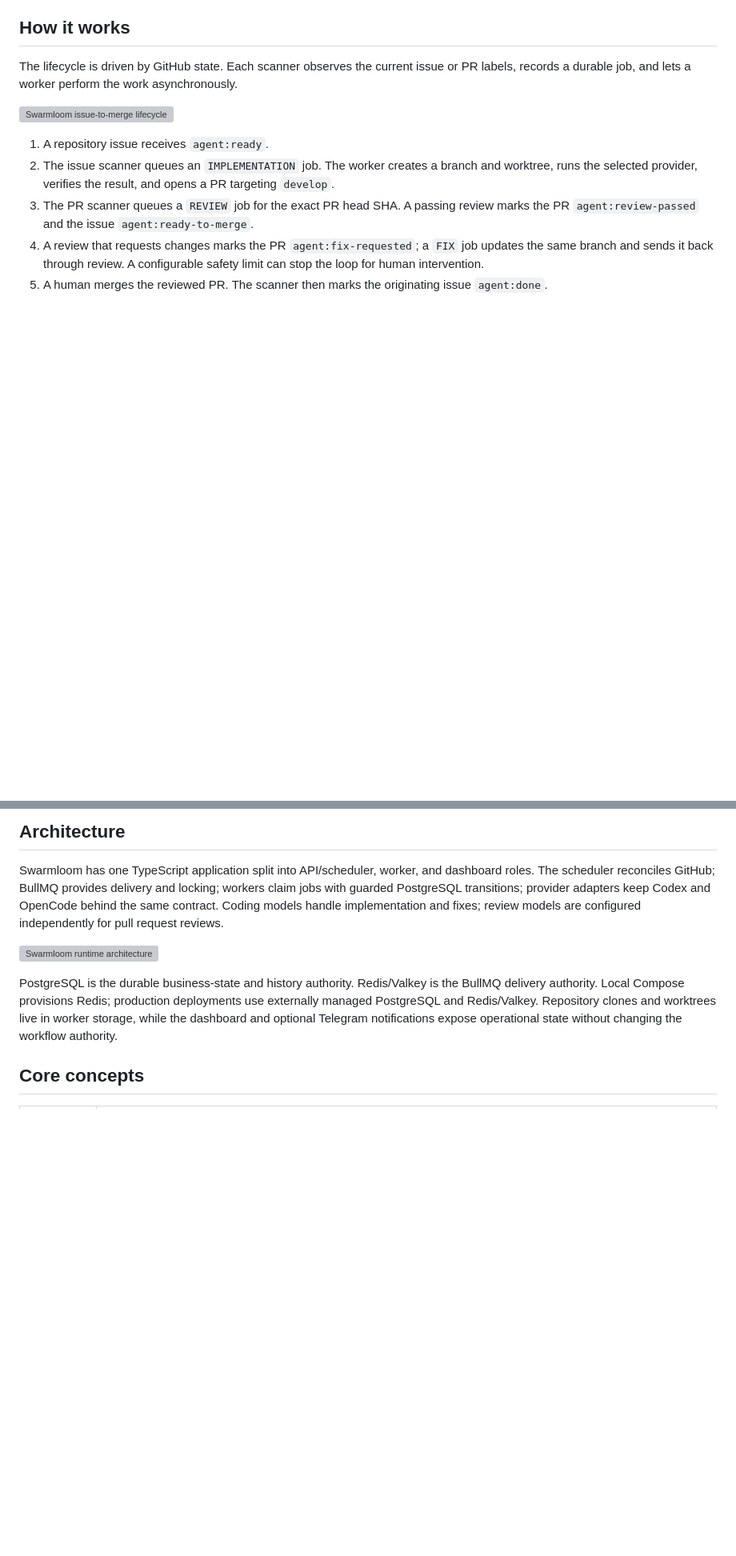
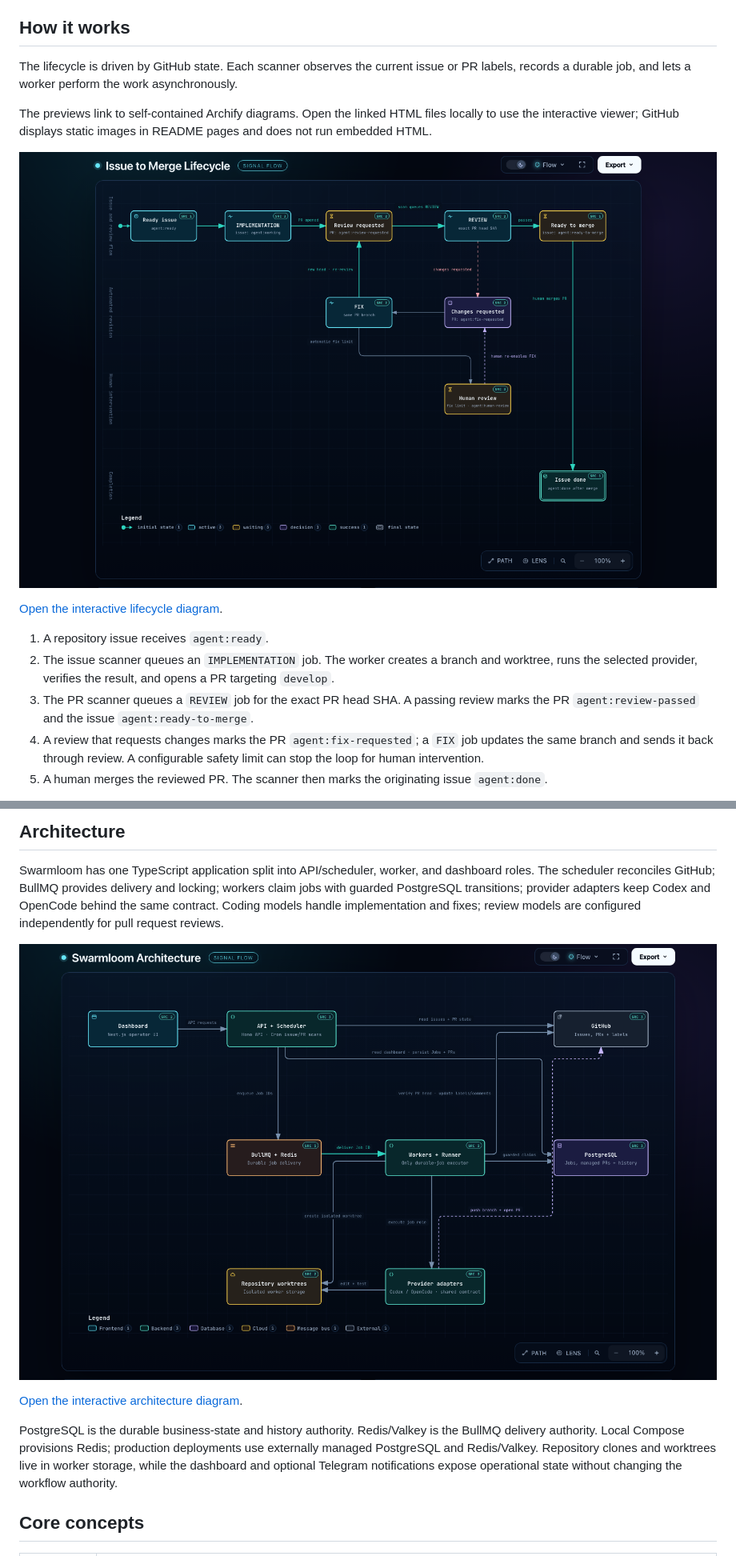
Before and after one commit to merendamattia/swarmloom, a Markdown page: README.md, 2 parts joined by grey strips. Shown at 80% size. Drawn GitHub-style; pictures changed too: docs/assets/swarmloom-architecture-preview.png (added), docs/assets/swarmloom-lifecycle-preview.png (added); blank space fills up the shorter version; grey boxes are pictures that could not be loaded.

```diff
--- a/README.md
+++ b/README.md
@@ -37,7 +37,12 @@ without hiding them behind an opaque conversation:
 The lifecycle is driven by GitHub state. Each scanner observes the current issue or PR labels,
 records a durable job, and lets a worker perform the work asynchronously.
 
-![Swarmloom issue-to-merge lifecycle](docs/assets/swarmloom-lifecycle.svg)
+The previews link to self-contained Archify diagrams. Open the linked HTML files locally to use the
+interactive viewer; GitHub displays static images in README pages and does not run embedded HTML.
+
+[![Swarmloom issue-to-merge lifecycle](docs/assets/swarmloom-lifecycle-preview.png)](docs/diagrams/issue-to-merge.html)
+
+[Open the interactive lifecycle diagram](docs/diagrams/issue-to-merge.html).
 
 1. A repository issue receives `agent:ready`.
 2. The issue scanner queues an `IMPLEMENTATION` job. The worker creates a branch and worktree,
@@ -60,7 +65,9 @@ guarded PostgreSQL transitions; provider adapters keep Codex and OpenCode behind
 Coding models handle implementation and fixes; review models are configured
 independently for pull request reviews.
 
-![Swarmloom runtime architecture](docs/assets/swarmloom-architecture.svg)
+[![Swarmloom runtime architecture](docs/assets/swarmloom-architecture-preview.png)](docs/diagrams/swarmloom-architecture.html)
+
+[Open the interactive architecture diagram](docs/diagrams/swarmloom-architecture.html).
 
 PostgreSQL is the durable business-state and history authority. Redis/Valkey is the BullMQ delivery
 authority. Local Compose provisions Redis; production deployments use externally managed PostgreSQL
```
Also changed, not shown: 12 other files.
